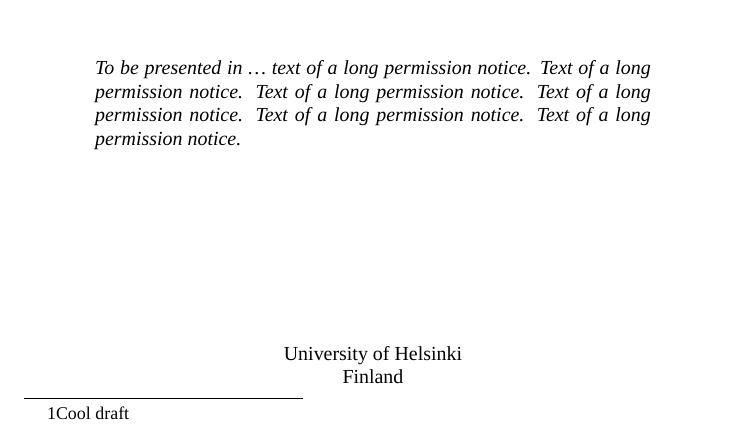
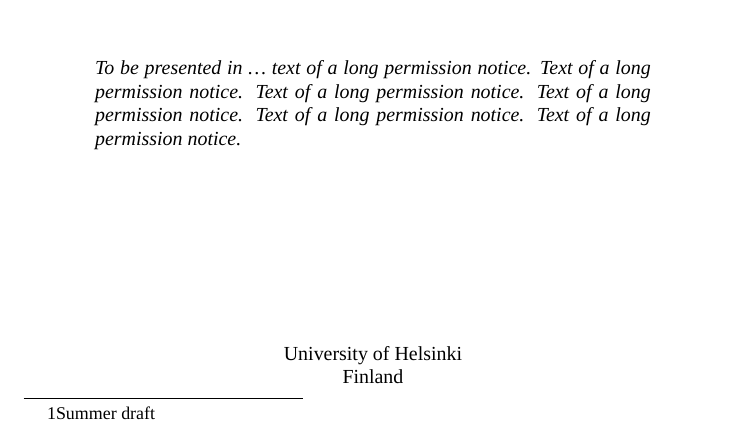
Before and after one commit to flammie/purplemonkeydishwasher, a LaTeX thesis (diss/Pirinen-2013-dissertation.tex): part of page 1 of 80, cut so that both start at the same text. Compiled offline with XeLaTeX; a missing font is replaced by an installed copy or a similar font.

Commit message:
Summer draft

```diff
--- a/diss/Pirinen-2013-dissertation.tex
+++ b/diss/Pirinen-2013-dissertation.tex
@@ -41,7 +41,7 @@
 %\misspelt{
 Spell-Checking
 %}
-and Correction\footnote{Cool draft}}
+and Correction\footnote{Summer draft}}
 \author{Tommi A Pirinen}
 
 
```
